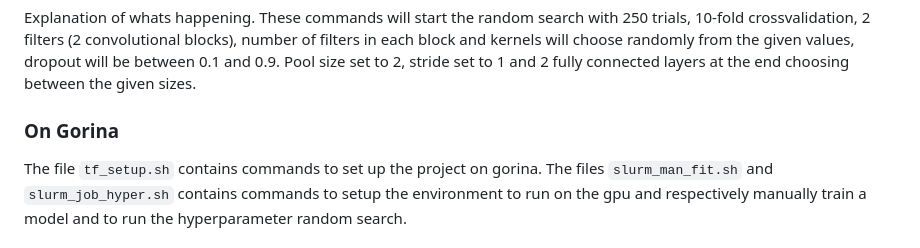
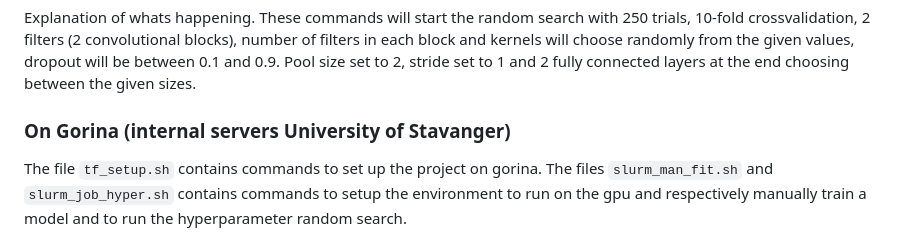
Before and after one commit to halli2/heart_rythm_interpretation, a Markdown page: README.md, the part around the change. Drawn GitHub-style.

Commit message:
Small detail

```diff
--- a/README.md
+++ b/README.md
@@ -80,7 +80,7 @@ will choose randomly from the given values, dropout will be between 0.1 and 0.9.
 Pool size set to 2, stride set to 1 and 2 fully connected layers at the end choosing between the given
 sizes.
 
-### On Gorina
+### On Gorina (internal servers University of Stavanger)
 
 The file `tf_setup.sh` contains commands to set up the project on gorina.
 The files `slurm_man_fit.sh` and `slurm_job_hyper.sh` contains commands to
```
